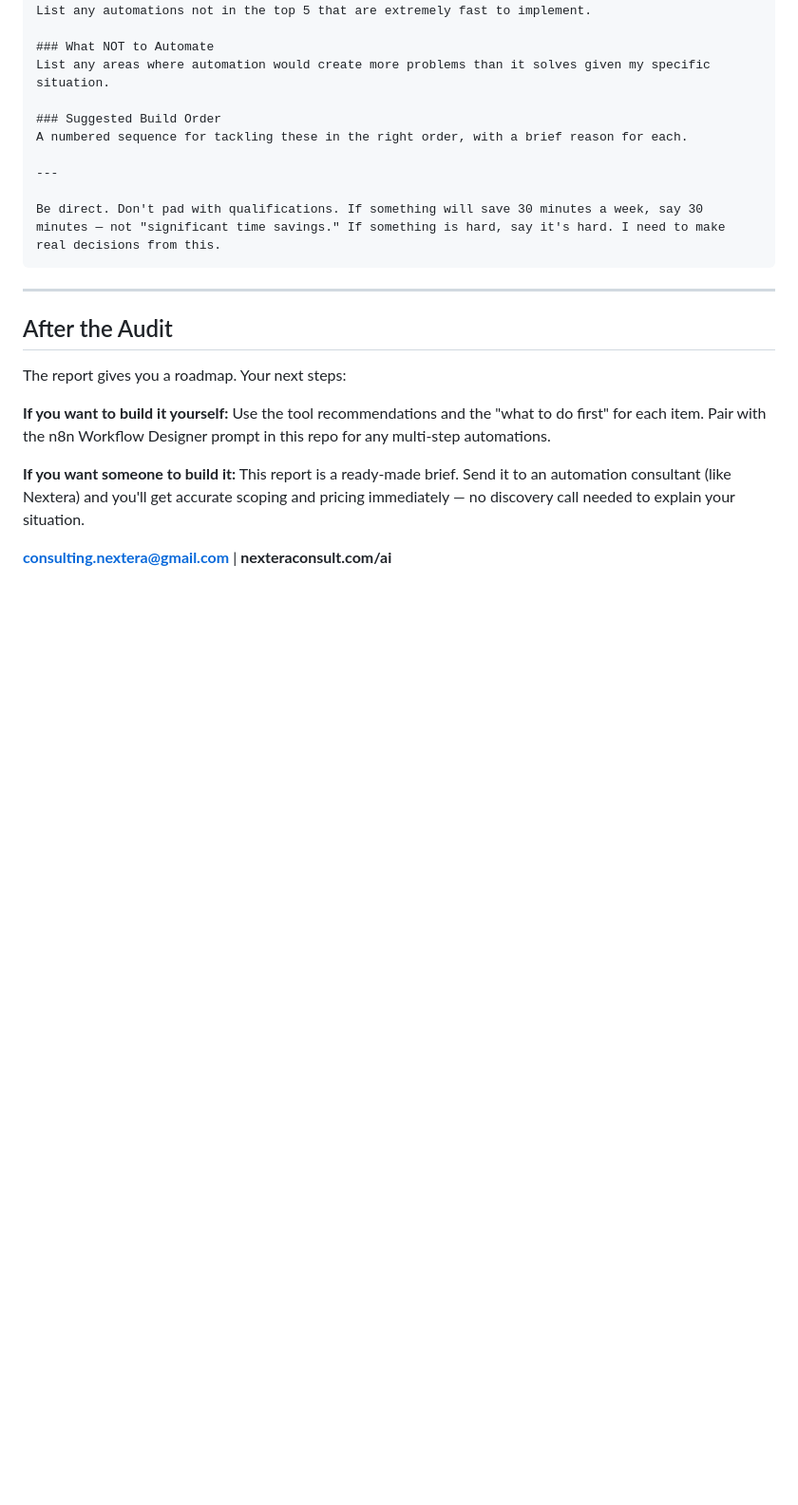
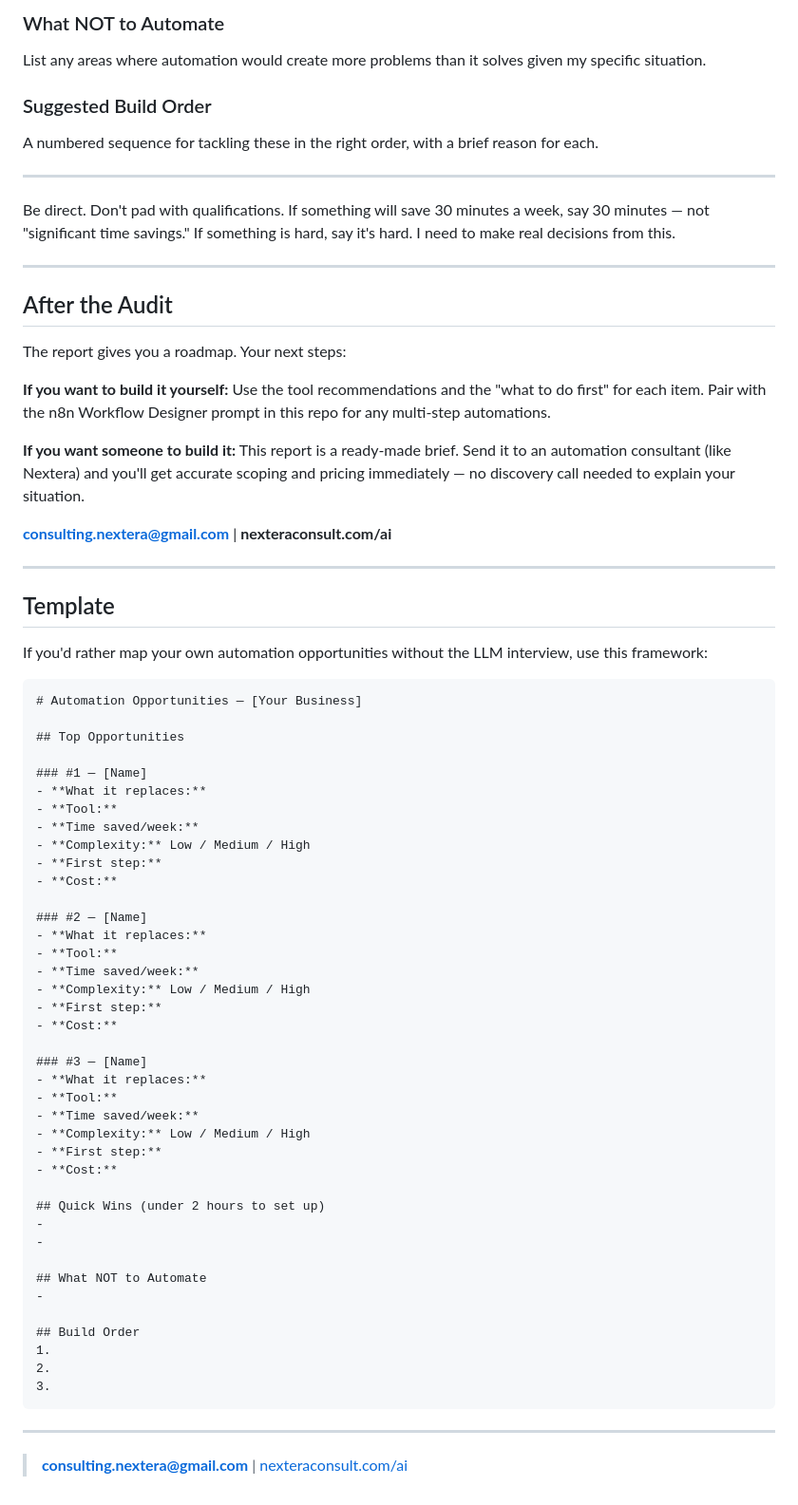
Before and after one commit to consultingnextera/AI-Resources, a Markdown page: Prompts/Automation Opportunity Finder.md, the part around one of its changes. Shown at 95% size. GitHub-like rendering; blank space fills up the shorter version.

````diff
--- a/Prompts/Automation Opportunity Finder.md
+++ b/Prompts/Automation Opportunity Finder.md
@@ -101,7 +104,6 @@ A numbered sequence for tackling these in the right order, with a brief reason f
 ---
 
 Be direct. Don't pad with qualifications. If something will save 30 minutes a week, say 30 minutes — not "significant time savings." If something is hard, say it's hard. I need to make real decisions from this.
-```
 
 ---
 
@@ -114,3 +116,55 @@ The report gives you a roadmap. Your next steps:
 **If you want someone to build it:** This report is a ready-made brief. Send it to an automation consultant (like Nextera) and you'll get accurate scoping and pricing immediately — no discovery call needed to explain your situation.
 
 **consulting.nextera@gmail.com** | **nexteraconsult.com/ai**
+
+---
+
+## Template
+
+If you'd rather map your own automation opportunities without the LLM interview, use this framework:
+
+```markdown
+# Automation Opportunities — [Your Business]
+
+## Top Opportunities
+
+### #1 — [Name]
+- **What it replaces:**
+- **Tool:**
+- **Time saved/week:**
+- **Complexity:** Low / Medium / High
+- **First step:**
+- **Cost:**
+
+### #2 — [Name]
+- **What it replaces:**
+- **Tool:**
+- **Time saved/week:**
+- **Complexity:** Low / Medium / High
+- **First step:**
+- **Cost:**
+
+### #3 — [Name]
+- **What it replaces:**
+- **Tool:**
+- **Time saved/week:**
+- **Complexity:** Low / Medium / High
+- **First step:**
+- **Cost:**
+
+## Quick Wins (under 2 hours to set up)
+-
+-
+
+## What NOT to Automate
+-
+
+## Build Order
+1.
+2.
+3.
+```
+
+---
+
+> **consulting.nextera@gmail.com** | [nexteraconsult.com/ai](https://nexteraconsult.com/ai)
````
Also changed, not shown: other parts of Prompts/Automation Opportunity Finder.md (+8 -5 lines).
